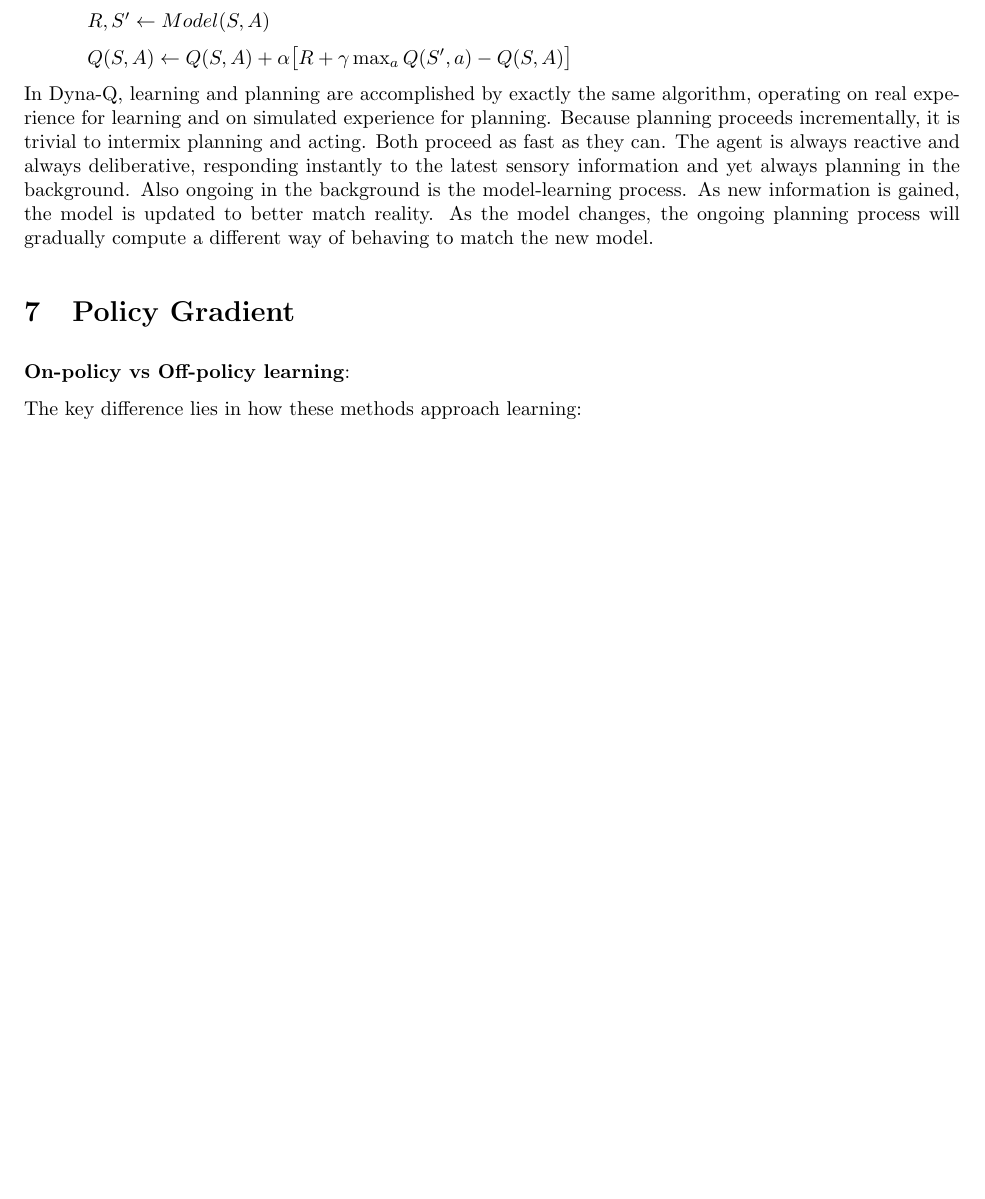
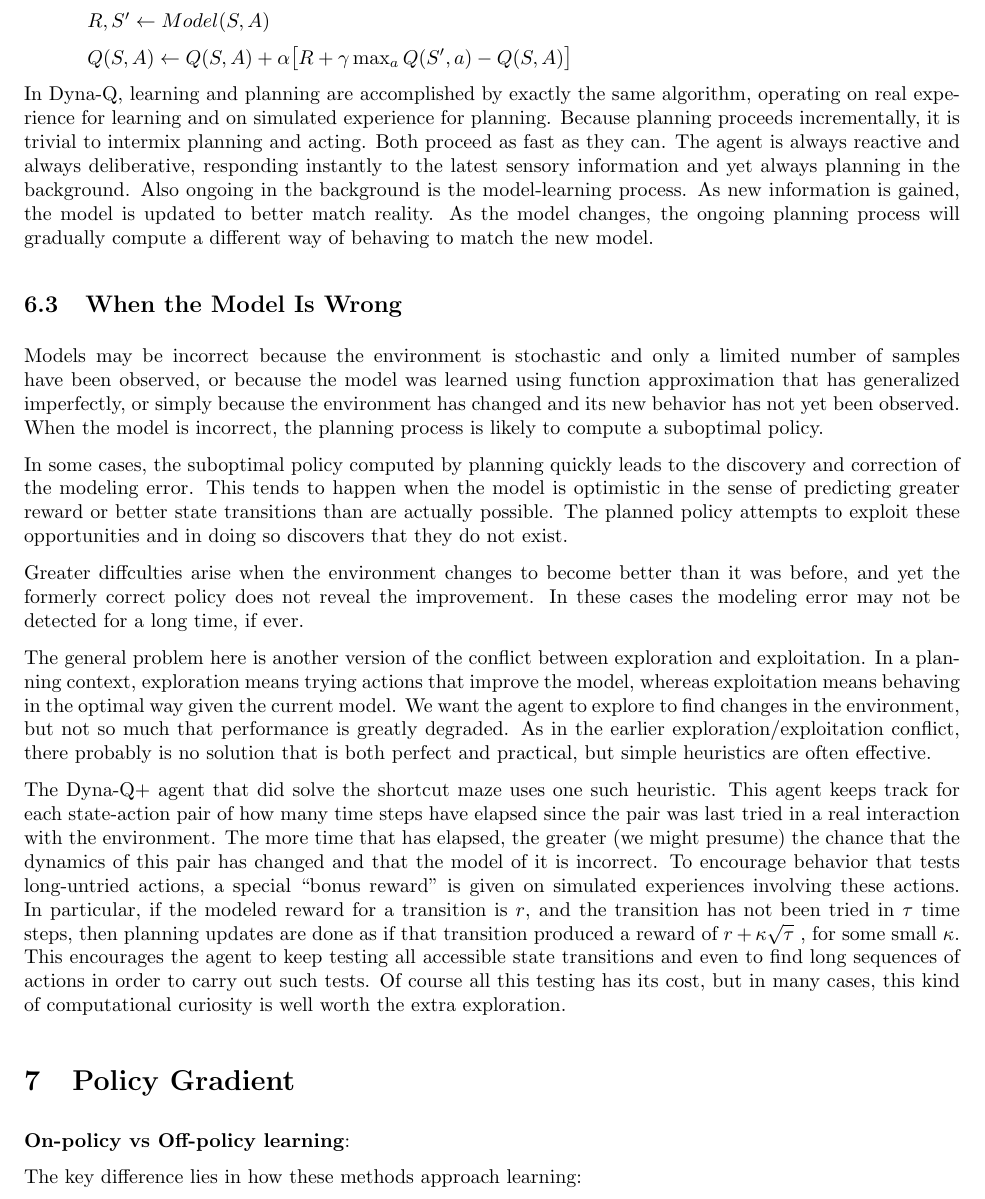
Before and after one commit to chtunsw/ai_notes, a LaTeX document (rl/note/main.tex): part of page 40 of 42 before the commit and part of page 40 of 43 after it, cut so that both start at the same text, the shorter picture padded with empty space. Compiled offline with pdfLaTeX.

Commit message:
When the Model Is Wrong

```diff
--- a/rl/note/main.tex
+++ b/rl/note/main.tex
@@ -1845,6 +1845,41 @@ it is trivial to intermix planning and acting. Both proceed as fast as they can.
 planning in the background. Also ongoing in the background is the model-learning process. As new information is gained, the model is updated to better match reality. As the model changes, the ongoing planning process
 will gradually compute a different way of behaving to match the new model.
 
+\subsection{When the Model Is Wrong}
+
+Models may be incorrect because the environment is stochastic and only a limited number of samples have been observed, or because the model was learned using
+function approximation that has generalized imperfectly, or simply because the environment has changed and its new behavior has not yet been observed.
+When the model is incorrect, the planning process is likely to compute a suboptimal policy.
+
+In some cases, the suboptimal policy computed by planning quickly leads to the discovery and correction of the modeling error. This tends to happen when the model
+is optimistic in the sense of predicting greater reward or better state transitions than are actually possible. The planned policy attempts to exploit these opportunities
+and in doing so discovers that they do not exist.
+
+Greater diffculties arise when the environment changes to become better than it was
+before, and yet the formerly correct policy does not reveal the improvement. In these
+cases the modeling error may not be detected for a long time, if ever.
+
+The general problem here is another version of the conflict between exploration and
+exploitation. In a planning context, exploration means trying actions that improve the
+model, whereas exploitation means behaving in the optimal way given the current model.
+We want the agent to explore to find changes in the environment, but not so much that
+performance is greatly degraded. As in the earlier exploration/exploitation conflict, there
+probably is no solution that is both perfect and practical, but simple heuristics are often
+effective.
+
+The Dyna-Q+ agent that did solve the shortcut maze uses one such heuristic. This
+agent keeps track for each state-action pair of how many time steps have elapsed since
+the pair was last tried in a real interaction with the environment. The more time that
+has elapsed, the greater (we might presume) the chance that the dynamics of this pair
+has changed and that the model of it is incorrect. To encourage behavior that tests
+long-untried actions, a special “bonus reward” is given on simulated experiences involving
+these actions. In particular, if the modeled reward for a transition is $r$, and the transition
+has not been tried in $\tau$ time steps, then planning updates are done as if that transition
+produced a reward of $r + \kappa { \sqrt { \tau } }$ , for some small $\kappa$. This encourages the agent to keep
+testing all accessible state transitions and even to find long sequences of actions in order
+to carry out such tests. Of course all this testing has its cost, but in many cases,
+this kind of computational curiosity is well worth the extra exploration.
+
 \section{Policy Gradient}
 
 \textbf{On-policy vs Off-policy learning}:
```
